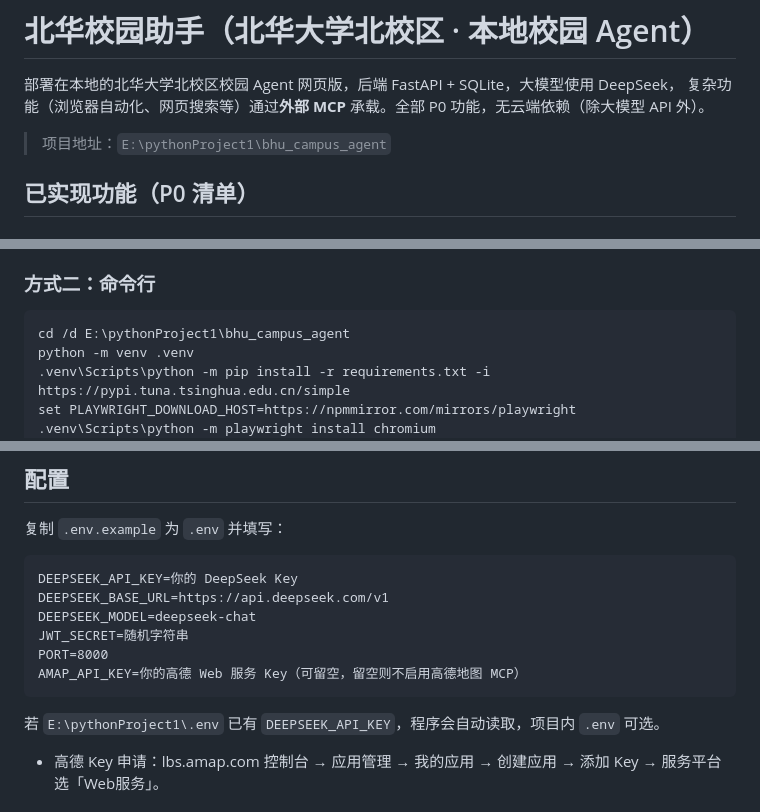
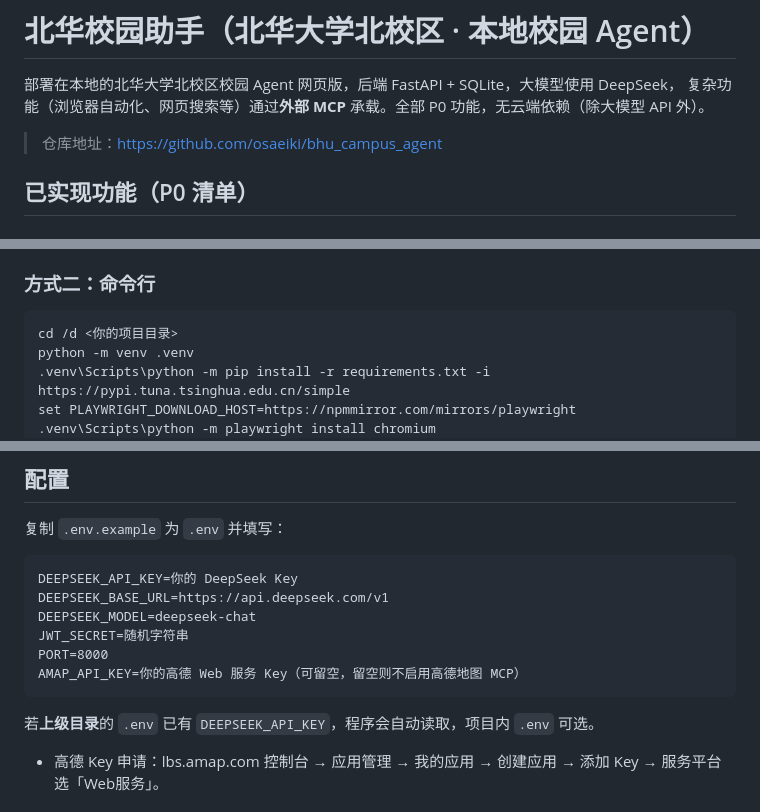
Before and after one commit to osaeiki/bhu_campus_agent, a Markdown page: README.md, 3 parts joined by grey strips. Rendered like a GitHub page.

Commit message:
docs: README 去掉本机绝对路径，改为通用写法

````diff
--- a/README.md
+++ b/README.md
@@ -3,7 +3,7 @@
 部署在本地的北华大学北校区校园 Agent 网页版，后端 FastAPI + SQLite，大模型使用 DeepSeek，
 复杂功能（浏览器自动化、网页搜索等）通过**外部 MCP** 承载。全部 P0 功能，无云端依赖（除大模型 API 外）。
 
-> 项目地址：`E:\pythonProject1\bhu_campus_agent`
+> 仓库地址：https://github.com/osaeiki/bhu_campus_agent
 
 ## 已实现功能（P0 清单）
 
@@ -89,7 +89,7 @@ FastAPI 后端
 
 ### 方式二：命令行
 ```bat
-cd /d E:\pythonProject1\bhu_campus_agent
+cd /d <你的项目目录>
 python -m venv .venv
 .venv\Scripts\python -m pip install -r requirements.txt -i https://pypi.tuna.tsinghua.edu.cn/simple
 set PLAYWRIGHT_DOWNLOAD_HOST=https://npmmirror.com/mirrors/playwright
@@ -126,7 +126,7 @@ JWT_SECRET=随机字符串
 PORT=8000
 AMAP_API_KEY=你的高德 Web 服务 Key（可留空，留空则不启用高德地图 MCP）
 ```
-若 `E:\pythonProject1\.env` 已有 `DEEPSEEK_API_KEY`，程序会自动读取，项目内 `.env` 可选。
+若**上级目录**的 `.env` 已有 `DEEPSEEK_API_KEY`，程序会自动读取，项目内 `.env` 可选。
 - 高德 Key 申请：lbs.amap.com 控制台 → 应用管理 → 我的应用 → 创建应用 → 添加 Key → 服务平台选「Web服务」。
 
 ## 外部 MCP 说明
````
Also changed, not shown: other parts of README.md (+1 -1 lines).
